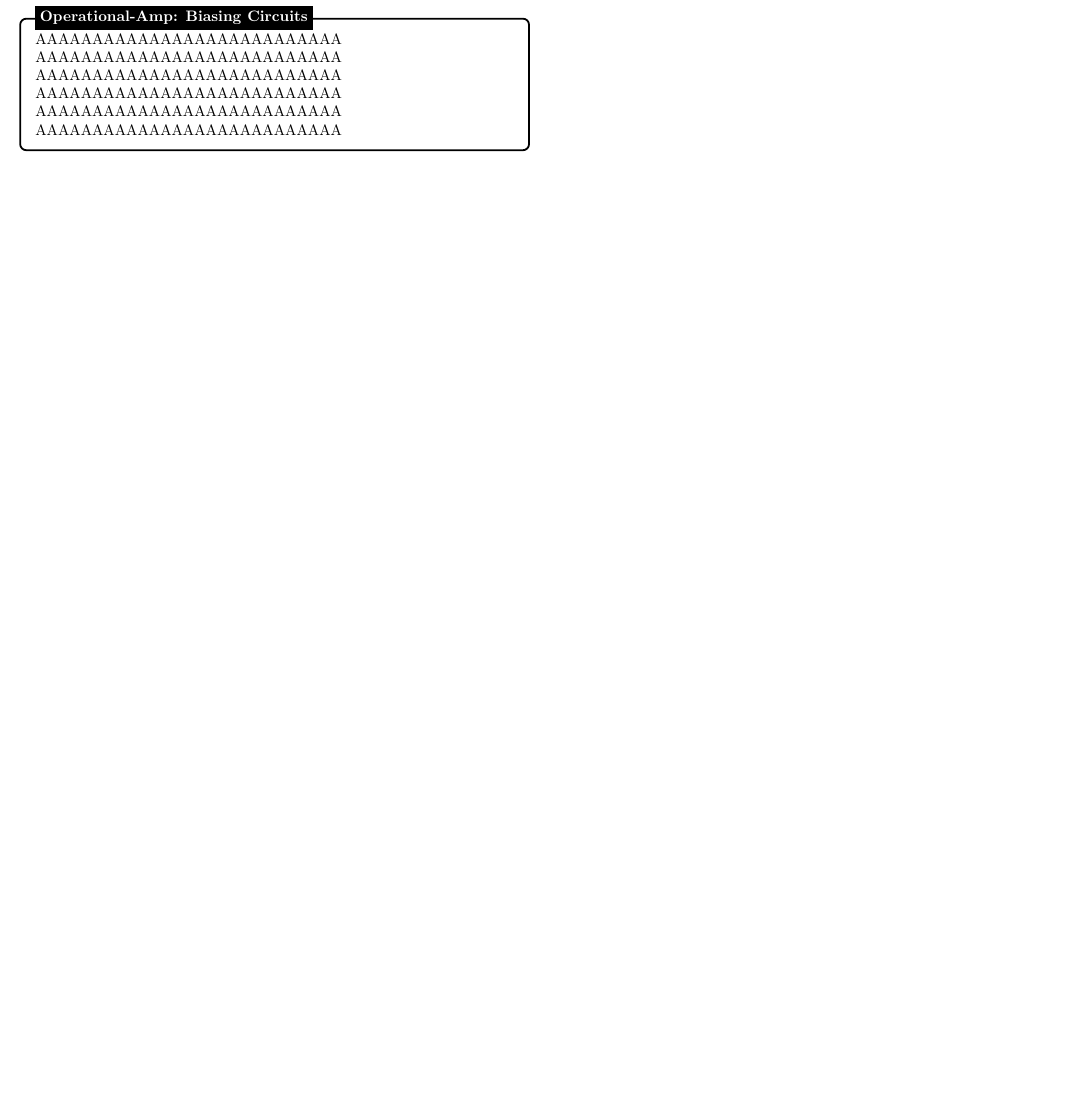
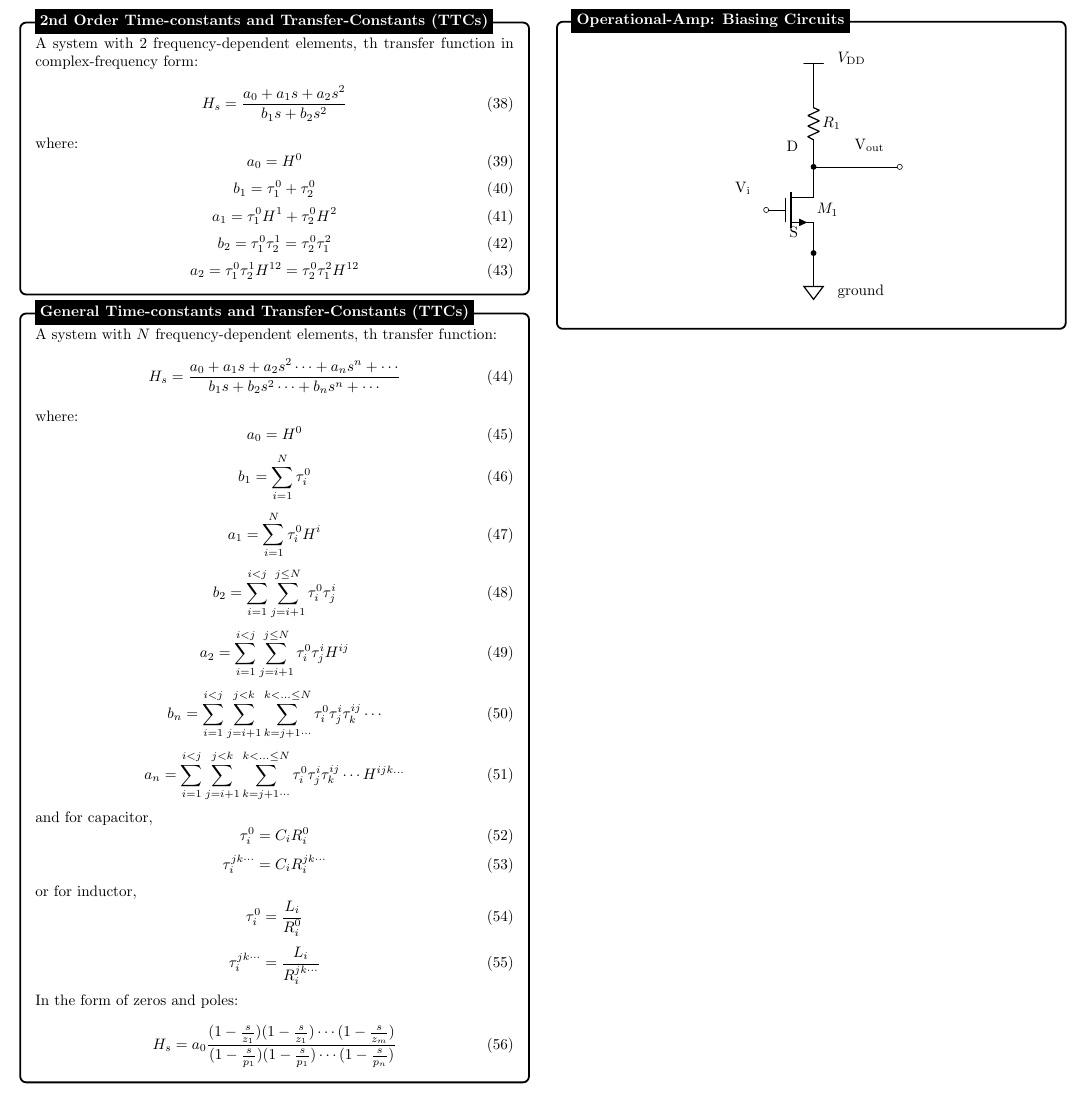
Before and after one commit to TuringKi/Analog-CMOS-Integrated-Circuit-Design-Cheat-Sheet, a LaTeX document (main.tex): part of page 2 of 2, cut at the place of the change, the shorter picture padded with empty space. Compiled offline with pdfLaTeX.

Commit message:
[WIP] Add contents: TTCs.

```diff
--- a/main.tex
+++ b/main.tex
@@ -23,6 +23,8 @@
 \usepackage{mathtools}
 \usepackage{amsmath,amssymb}
 \usepackage{enumitem}
+\usepackage{circuitikzgit}
+\usetikzlibrary{fit, shapes, arrows, patterns, decorations.text, decorations.markings}
 
 
 \usepackage{geometry}
@@ -329,18 +331,145 @@ where:
           \end{tikzpicture}
 
 
+
           \begin{tikzpicture}
+
+
+
             \node [mybox] (box){%
                 \begin{minipage}{0.3\textwidth}
 
+                  A system with $2$ frequency-dependent elements,  th transfer function in complex-frequency form:
+                  \begin{equation}
+                    H_s =  \frac{ a_0 + a_1s  +a_2s^2 }{  b_1s + b_2s^2     }
+                  \end{equation}
+where:
+                  \begin{equation}
+                    a_0 = H^0
+                   \end{equation}
+                   \begin{equation}
+                    b_1 = \tau_1^0 + \tau_2^0
+                   \end{equation}
+                   \begin{equation}
+                    a_1 = \tau_1^0 H^1 + \tau_2^0 H^2
+                   \end{equation}
+                   \begin{equation}
+                    b_2 = \tau_1^0  \tau_2^1 = \tau_2^0 \tau_1^2
+                   \end{equation}
+                   \begin{equation}
+                    a_2 = \tau_1^0  \tau_2^1 H^{12} = \tau_2^0 \tau_1^2  H^{12}
+                   \end{equation}
 
-  AAAAAAAAAAAAAAAAAAAAAAAAAAA
-  AAAAAAAAAAAAAAAAAAAAAAAAAAA
-  AAAAAAAAAAAAAAAAAAAAAAAAAAA
-  AAAAAAAAAAAAAAAAAAAAAAAAAAA
-  AAAAAAAAAAAAAAAAAAAAAAAAAAA
-  AAAAAAAAAAAAAAAAAAAAAAAAAAA
+                      \end{minipage}
+            };
+            %------------ EXEMPLO BASICO BOX ---------------------
+            \node[fancytitle, right=10pt] at (box.north west) {2nd Order Time-constants and Transfer-Constants (TTCs)};
+            \end{tikzpicture}
 
+
+
+          \begin{tikzpicture}
+
+
+
+            \node [mybox] (box){%
+                \begin{minipage}{0.3\textwidth}
+
+                A system with $N$ frequency-dependent elements,  th transfer function:
+                \begin{equation}
+                  H_s =  \frac{ a_0 + a_1s + a_2s^2  \cdots +a_ns^n +\cdots  }{ b_1s  + b_2s^2 \cdots +b_ns^n +\cdots     }
+                \end{equation}
+           where:
+           \begin{equation}
+           a_0 = H^0
+          \end{equation}
+          \begin{equation}
+            b_1 = \sum_{i=1}^{N}\tau_i^0
+           \end{equation}
+           \begin{equation}
+            a_1 = \sum_{i=1}^{N}\tau_i^0 H^i
+           \end{equation}
+           \begin{equation}
+            b_2 = \sum_{i=1}^{i< j} \sum_{j=i+1}^{j\leq N} \tau_i^0 \tau_j^i
+           \end{equation}
+           \begin{equation}
+            a_2 = \sum_{i=1}^{i< j} \sum_{j=i+1}^{j\leq N} \tau_i^0 \tau_j^i H^{ij}
+           \end{equation}
+           \begin{equation}
+            b_n = \sum_{i=1}^{i< j} \sum_{j=i+1}^{j<k} \sum_{k=j+1\cdots}^{k<...\leq N} \tau_i^0 \tau_j^i \tau_k^{ij} \cdots
+           \end{equation}
+           \begin{equation}
+            a_n = \sum_{i=1}^{i< j} \sum_{j=i+1}^{j<k} \sum_{k=j+1\cdots}^{k<...\leq N} \tau_i^0 \tau_j^i \tau_k^{ij} \cdots H^{ijk...}
+           \end{equation}
+
+
+and for capacitor,
+\begin{equation}
+  \tau_i^0 = C_i R_i^0
+ \end{equation}
+ \begin{equation}
+  \tau_i^{jk\cdots} =C_i R_i^{jk\cdots}
+ \end{equation}
+ or for inductor,
+ \begin{equation}
+  \tau_i^0 = \frac{L_i}{R_i^0}
+ \end{equation}
+ \begin{equation}
+  \tau_i^{jk\cdots} =\frac{L_i} {R_i^{jk\cdots}}
+ \end{equation}
+                In the form of zeros and poles:
+                \begin{equation}
+                  H_s = a_0 \frac{ (1-\frac{s}{z_1}) (1-\frac{s}{z_1}) \cdots (1-\frac{s}{z_m})   }{  (1-\frac{s}{p_1}) (1-\frac{s}{p_1}) \cdots (1-\frac{s}{p_n})    }
+                \end{equation}
+
+                      \end{minipage}
+            };
+            %------------ EXEMPLO BASICO BOX ---------------------
+            \node[fancytitle, right=10pt] at (box.north west) {General Time-constants and Transfer-Constants (TTCs)};
+            \end{tikzpicture}
+
+
+          \begin{tikzpicture}
+
+
+
+            \node [mybox] (box){%
+                \begin{minipage}{0.3\textwidth}
+  \begin{center}
+
+                  \begin{tikzpicture}[scale=1.00, transform shape, /tikz/circuitikz/bipoles/length=1.50cm, american currents, american voltages, voltage dir=RP]
+
+
+                    \coordinate (D) at (1.1,2.4);
+  \coordinate (V_i) at (0,1.4);
+  \coordinate (S) at (1.1,0.4);
+  \coordinate (V_{out}) at (3.1,2.4);
+  \coordinate (1) at (1.1,4.4);
+  \coordinate (0) at (1.1,0);
+  \coordinate (2) at (1.1,4.42);
+ \ctikzset{tripoles/mos style/arrows}
+  \draw (1.1,1.4) node[nmos, , xscale=1.0, yscale=1.0, rotate=0] (M1) {$M_{1}$};
+  \draw (M1.D) -- (D) (M1.G) -- (V_i) (M1.S) -- (S);
+  \draw[-] (D) to (V_{out});
+  \draw (D) to [R, bipoles/length=0.90cm, l_={${R_1}$}, n=R] (1);
+  \draw[-] (S) to (0);
+  \draw[-] (1) to (2);
+  \draw (D) node[circ] {};
+  \draw (V_i) node[ocirc] {};
+  \draw (S) node[circ] {};
+  \draw (V_{out}) node[ocirc] {};
+  \draw (0) node[sground] {};
+  \draw[anchor=west] (1.3,-0.5) node {ground};
+  \draw (2) node[rground, rotate=180] {};
+  \draw[anchor=west] (1.3,4.92) node {$V_{\mathrm{DD}}$};
+  \draw[anchor=south east] (D) node {D};
+  \draw[anchor=south east] (V_i) node {V$_{\mathrm{i}}$};
+  \draw[anchor=south east] (S) node {S};
+  \draw[anchor=south east] (V_{out}) node {V$_{\mathrm{{out}}}$};
+
+                  \end{tikzpicture}
+
+  \end{center}
 
                       \end{minipage}
             };
```
Also changed, not shown: main.pdf.
